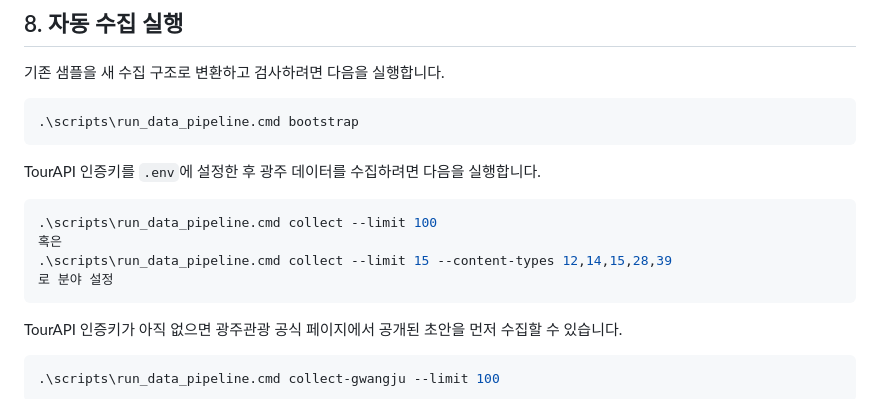
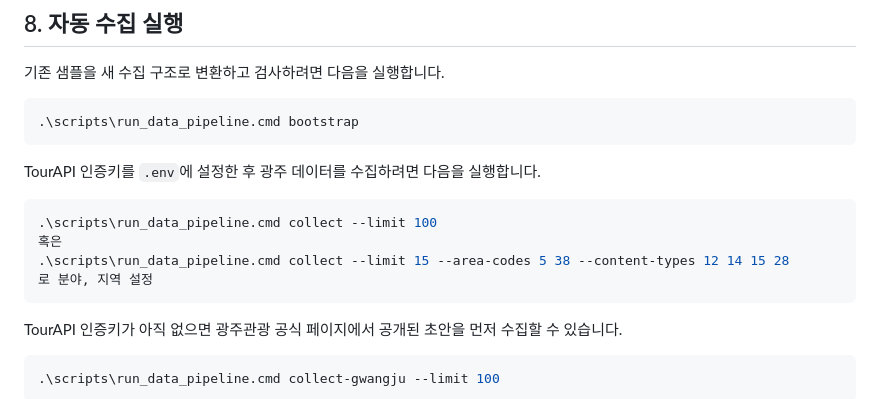
Before and after one commit to skguskim/OhMyRoute, a Markdown page: data/DATA_GUIDE.md, the part around the change. Drawn GitHub-style.

Commit message:
chore: 가이드 파일 명령어 예시 수정  - 지역과 수집분야에 맞게 변경

````diff
--- a/data/DATA_GUIDE.md
+++ b/data/DATA_GUIDE.md
@@ -138,8 +138,8 @@ TourAPI 인증키를 `.env`에 설정한 후 광주 데이터를 수집하려면
 ```powershell
 .\scripts\run_data_pipeline.cmd collect --limit 100
 혹은
-.\scripts\run_data_pipeline.cmd collect --limit 15 --content-types 12,14,15,28,39
-로 분야 설정
+.\scripts\run_data_pipeline.cmd collect --limit 15 --area-codes 5 38 --content-types 12 14 15 28
+로 분야, 지역 설정
 ```
 
 TourAPI 인증키가 아직 없으면 광주관광 공식 페이지에서 공개된 초안을 먼저 수집할 수 있습니다.
````
